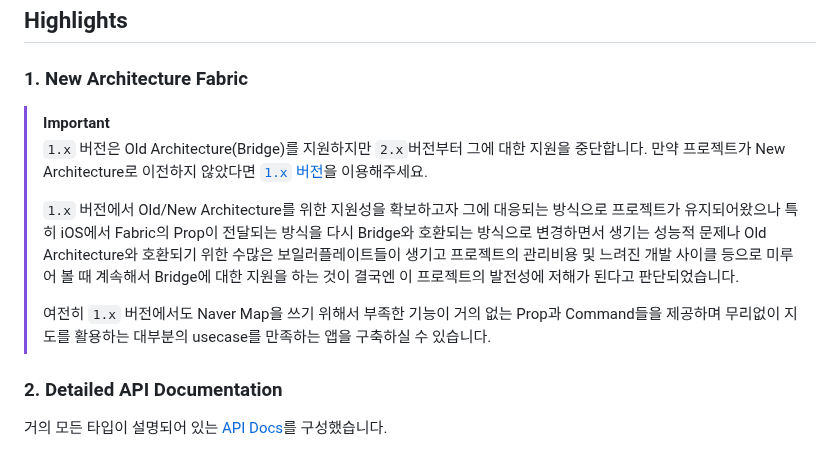
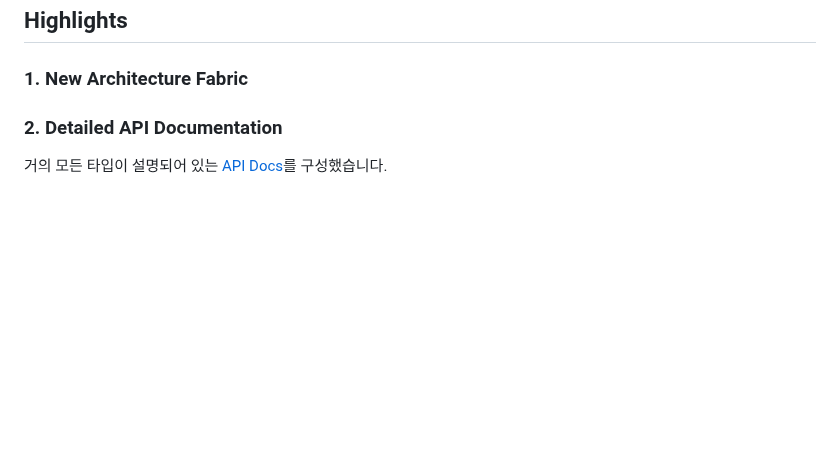
Before and after one commit to mym0404/react-native-naver-map, a Markdown page: README.md, the part around the change. Drawn GitHub-style; blank space fills up the shorter version.

```diff
--- a/README.md
+++ b/README.md
@@ -24,13 +24,6 @@
 ## Highlights
 
 ### 1. New Architecture Fabric
-
-> [!IMPORTANT]
-> `1.x` 버전은 Old Architecture(Bridge)를 지원하지만 `2.x`버전부터 그에 대한 지원을 중단합니다. 만약 프로젝트가 New Architecture로 이전하지 않았다면 [`1.x` 버전](https://github.com/mym0404/react-native-naver-map/tree/v1.5.6)을 이용해주세요.
->
-> `1.x` 버전에서 Old/New Architecture를 위한 지원성을 확보하고자 그에 대응되는 방식으로 프로젝트가 유지되어왔으나 특히 iOS에서 Fabric의 Prop이 전달되는 방식을 다시 Bridge와 호환되는 방식으로 변경하면서 생기는 성능적 문제나 Old Architecture와 호환되기 위한 수많은 보일러플레이트들이 생기고 프로젝트의 관리비용 및 느려진 개발 사이클 등으로 미루어 볼 때 계속해서 Bridge에 대한 지원을 하는 것이 결국엔 이 프로젝트의 발전성에 저해가 된다고 판단되었습니다.
->
-> 여전히 `1.x` 버전에서도 Naver Map을 쓰기 위해서 부족한 기능이 거의 없는 Prop과 Command들을 제공하며 무리없이 지도를 활용하는 대부분의 usecase를 만족하는 앱을 구축하실 수 있습니다.
 
 ### 2. Detailed API Documentation
 
```
